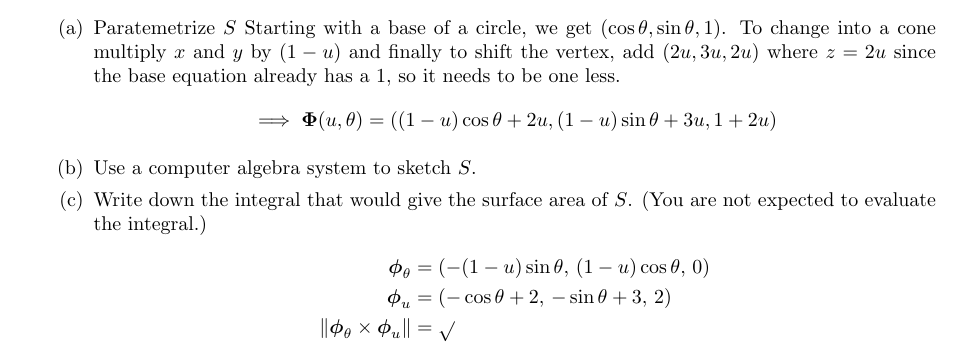
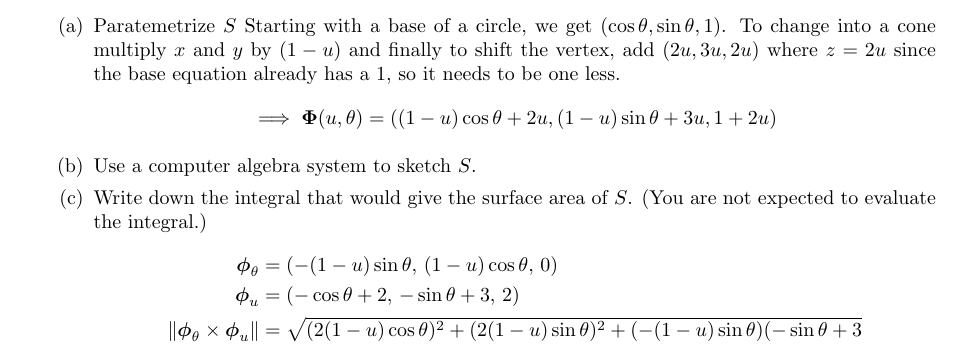
Before and after one commit to poonkeegan/school, a LaTeX document (matb42/a8.tex): part of page 2 of 3, cut so that both start at the same text. Compiled offline with pdfLaTeX.

Commit message:
Sun Mar 18 14:07:43 EDT 2018

```diff
--- a/matb42/a8.tex
+++ b/matb42/a8.tex
@@ -54,7 +54,7 @@ Mar 20th 2018}
             \begin{align*}
                 \boldsymbol \phi_\theta &= (-(1-u)\sin \theta,\, (1-u)\cos \theta,\,0) \\
                 \boldsymbol \phi_u &= (-\cos \theta + 2,\, -\sin\theta + 3,\,2) \\
-                \norm{ \boldsymbol \phi_\theta \times \boldsymbol \phi_u} &= \sqrt{} \\
+                \norm{ \boldsymbol \phi_\theta \times \boldsymbol \phi_u} &= \sqrt{(2(1-u)\cos \theta)^2 + (2(1-u)\sin \theta)^2 + (-(1-u)\sin \theta)(-\sin \theta + 3} \\
             \end{align*}
         \end{enumerate}
 
```
Also changed, not shown: matb42/a8.pdf.
